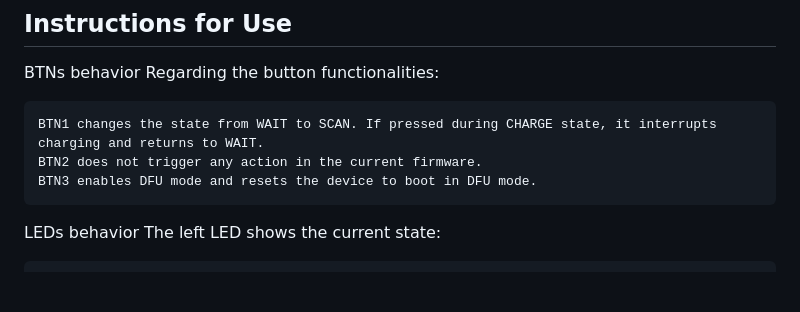
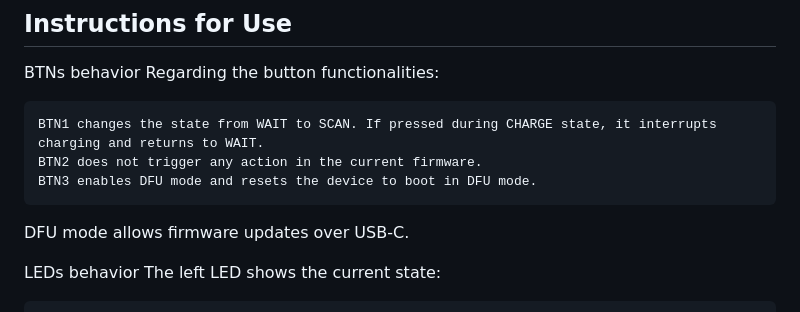
Before and after one commit to CARSSCenter/OpenNerve-Charger, a Markdown page: README.md, the part around the change. Rendered like a GitHub page; blank space fills up the shorter version.

```diff
--- a/README.md
+++ b/README.md
@@ -10,6 +10,7 @@ Regarding the button functionalities:
     BTN2 does not trigger any action in the current firmware.
     BTN3 enables DFU mode and resets the device to boot in DFU mode.
 
+DFU mode allows firmware updates over USB-C.
 
 LEDs behavior
 The left LED shows the current state:
```
